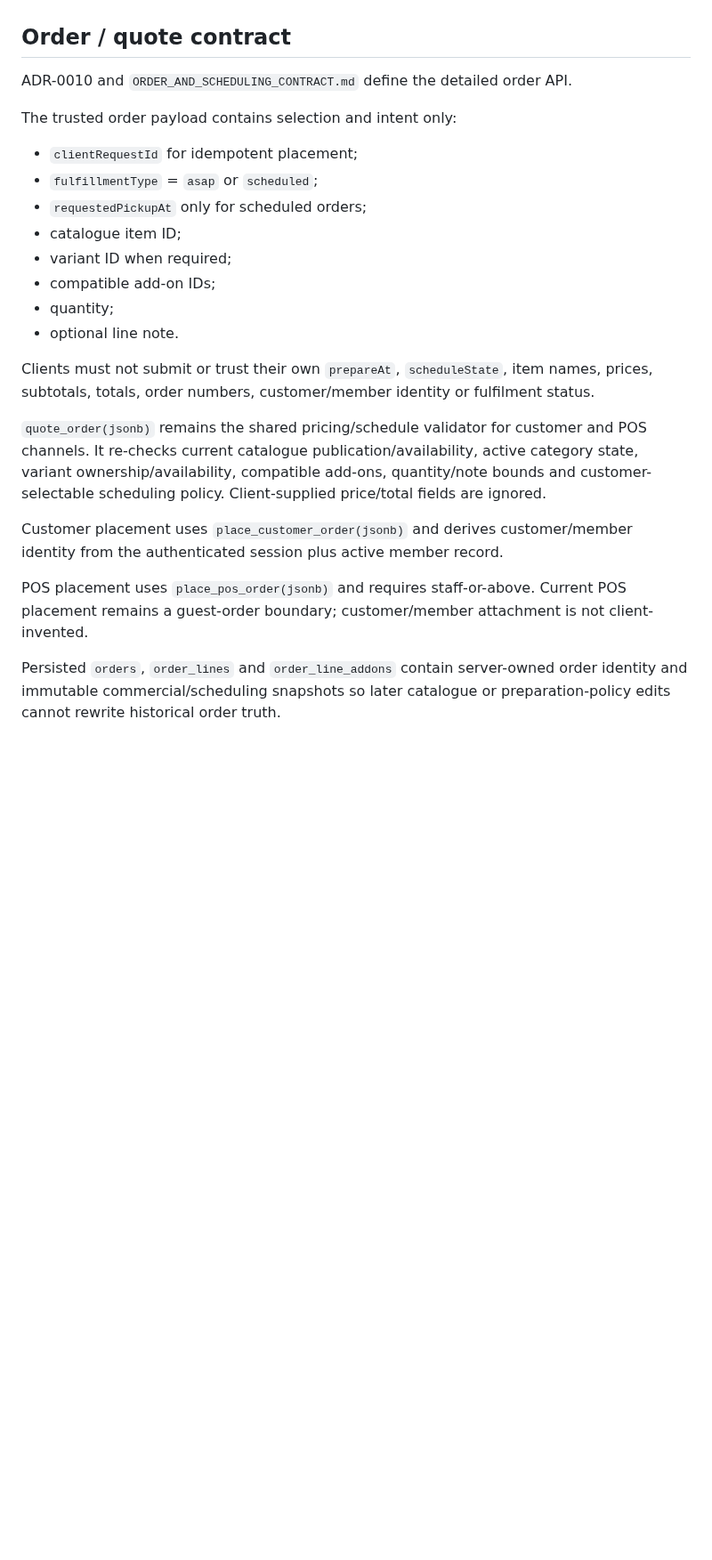
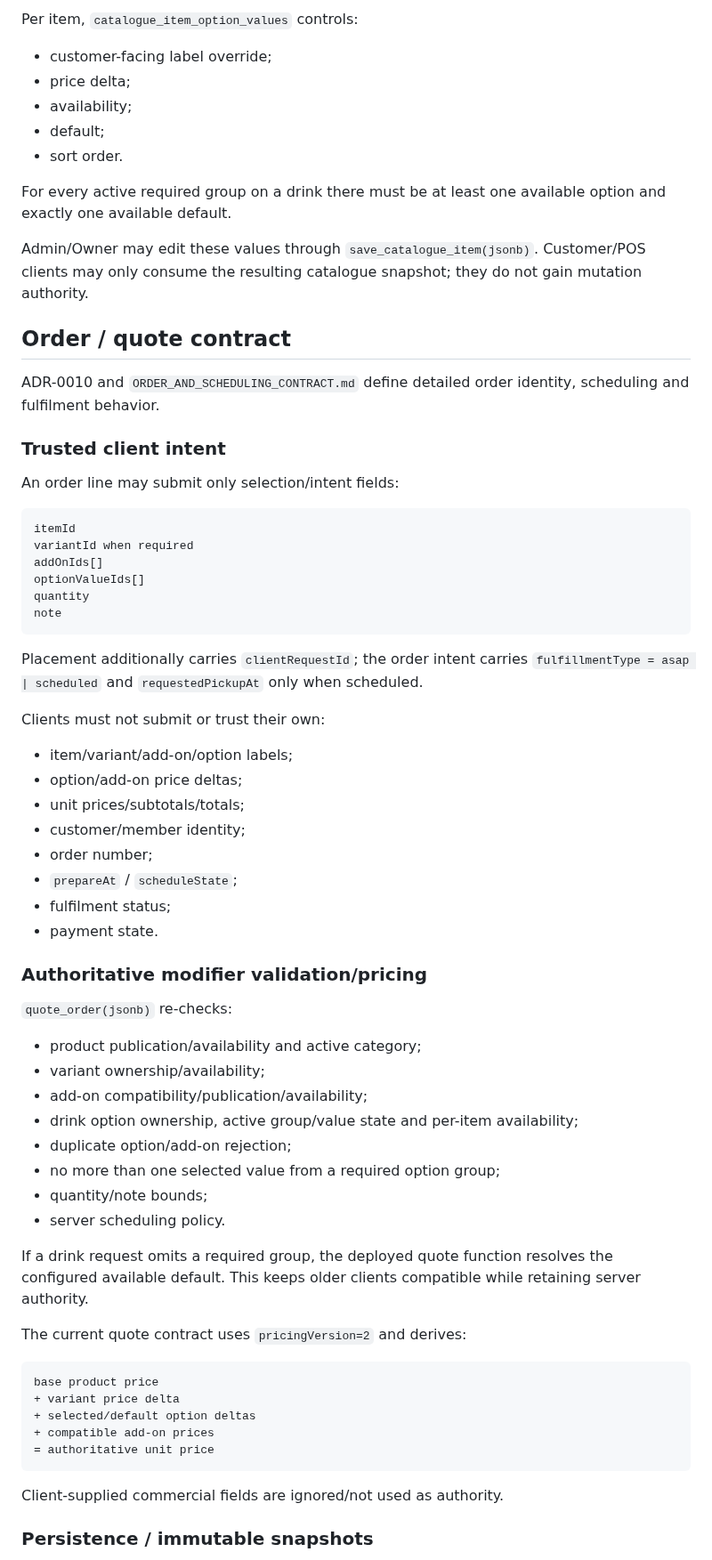
Before and after one commit to Hermann-33/Aida_System, a Markdown page: docs/contracts/SHARED_BACKEND_CONTRACT.md, the part around one of its changes. Shown at 89% size. Drawn GitHub-style; blank space fills up the shorter version.

Commit message:
TASK-MENU-CUSTOMIZATION-001: extend shared backend contract

````diff
--- a/docs/contracts/SHARED_BACKEND_CONTRACT.md
+++ b/docs/contracts/SHARED_BACKEND_CONTRACT.md
@@ -33,25 +69,71 @@ The current trusted staff account can authenticate independently of deferred ter
+Per item, `catalogue_item_option_values` controls:
+
+- customer-facing label override;
+- price delta;
+- availability;
+- default;
+- sort order.
+
+For every active required group on a drink there must be at least one available option and exactly one available default.
+
+Admin/Owner may edit these values through `save_catalogue_item(jsonb)`. Customer/POS clients may only consume the resulting catalogue snapshot; they do not gain mutation authority.
 
 ## Order / quote contract
 
-ADR-0010 and `ORDER_AND_SCHEDULING_CONTRACT.md` define the detailed order API.
+ADR-0010 and `ORDER_AND_SCHEDULING_CONTRACT.md` define detailed order identity, scheduling and fulfilment behavior.
 
-The trusted order payload contains selection and intent only:
+### Trusted client intent
 
-- `clientRequestId` for idempotent placement;
-- `fulfillmentType` = `asap` or `scheduled`;
-- `requestedPickupAt` only for scheduled orders;
-- catalogue item ID;
-- variant ID when required;
-- compatible add-on IDs;
-- quantity;
-- optional line note.
+An order line may submit only selection/intent fields:
 
-Clients must not submit or trust their own `prepareAt`, `scheduleState`, item names, prices, subtotals, totals, order numbers, customer/member identity or fulfilment status.
+```text
+itemId
+variantId when required
+addOnIds[]
+optionValueIds[]
+quantity
+note
+```
 
-`quote_order(jsonb)` remains the shared pricing/schedule validator for customer and POS channels. It re-checks current catalogue publication/availability, active category state, variant ownership/availability, compatible add-ons, quantity/note bounds and customer-selectable scheduling policy. Client-supplied price/total fields are ignored.
+Placement additionally carries `clientRequestId`; the order intent carries `fulfillmentType = asap | scheduled` and `requestedPickupAt` only when scheduled.
 
-Customer placement uses `place_customer_order(jsonb)` and derives customer/member identity from the authenticated session plus active member record.
+Clients must not submit or trust their own:
 
-POS placement uses `place_pos_order(jsonb)` and requires staff-or-above. Current POS placement remains a guest-order boundary; customer/member attachment is not client-invented.
+- item/variant/add-on/option labels;
+- option/add-on price deltas;
+- unit prices/subtotals/totals;
+- customer/member identity;
+- order number;
+- `prepareAt` / `scheduleState`;
+- fulfilment status;
+- payment state.
 
-Persisted `orders`, `order_lines` and `order_line_addons` contain server-owned order identity and immutable commercial/scheduling snapshots so later catalogue or preparation-policy edits cannot rewrite historical order truth.
+### Authoritative modifier validation/pricing
+
+`quote_order(jsonb)` re-checks:
+
+- product publication/availability and active category;
+- variant ownership/availability;
+- add-on compatibility/publication/availability;
+- drink option ownership, active group/value state and per-item availability;
+- duplicate option/add-on rejection;
+- no more than one selected value from a required option group;
+- quantity/note bounds;
+- server scheduling policy.
+
+If a drink request omits a required group, the deployed quote function resolves the configured available default. This keeps older clients compatible while retaining server authority.
+
+The current quote contract uses `pricingVersion=2` and derives:
+
+```text
+base product price
++ variant price delta
++ selected/default option deltas
++ compatible add-on prices
+= authoritative unit price
+```
+
+Client-supplied commercial fields are ignored/not used as authority.
+
+### Persistence / immutable snapshots
+
````
Also changed, not shown: other parts of docs/contracts/SHARED_BACKEND_CONTRACT.md (+135 -109 lines).
